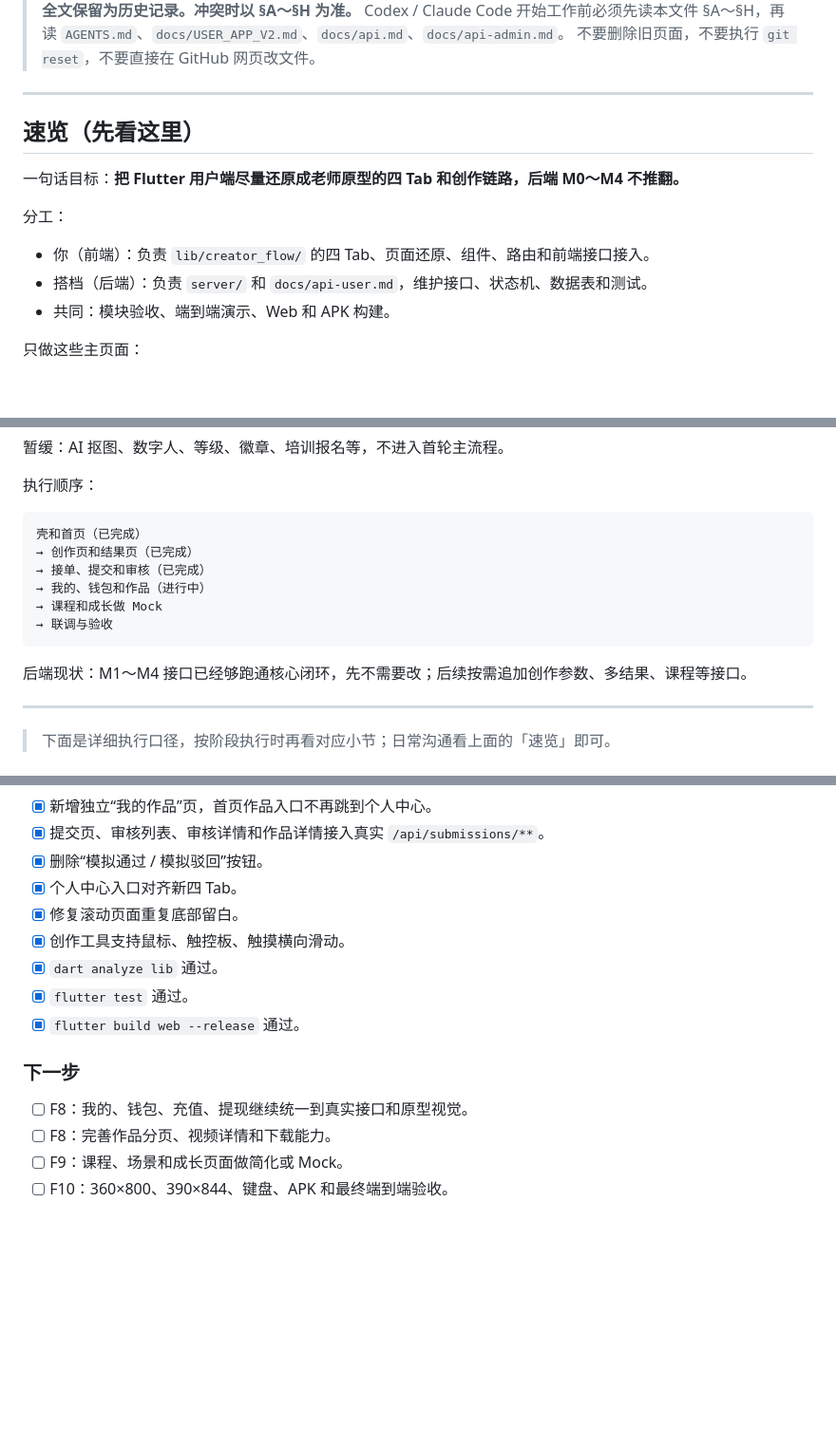
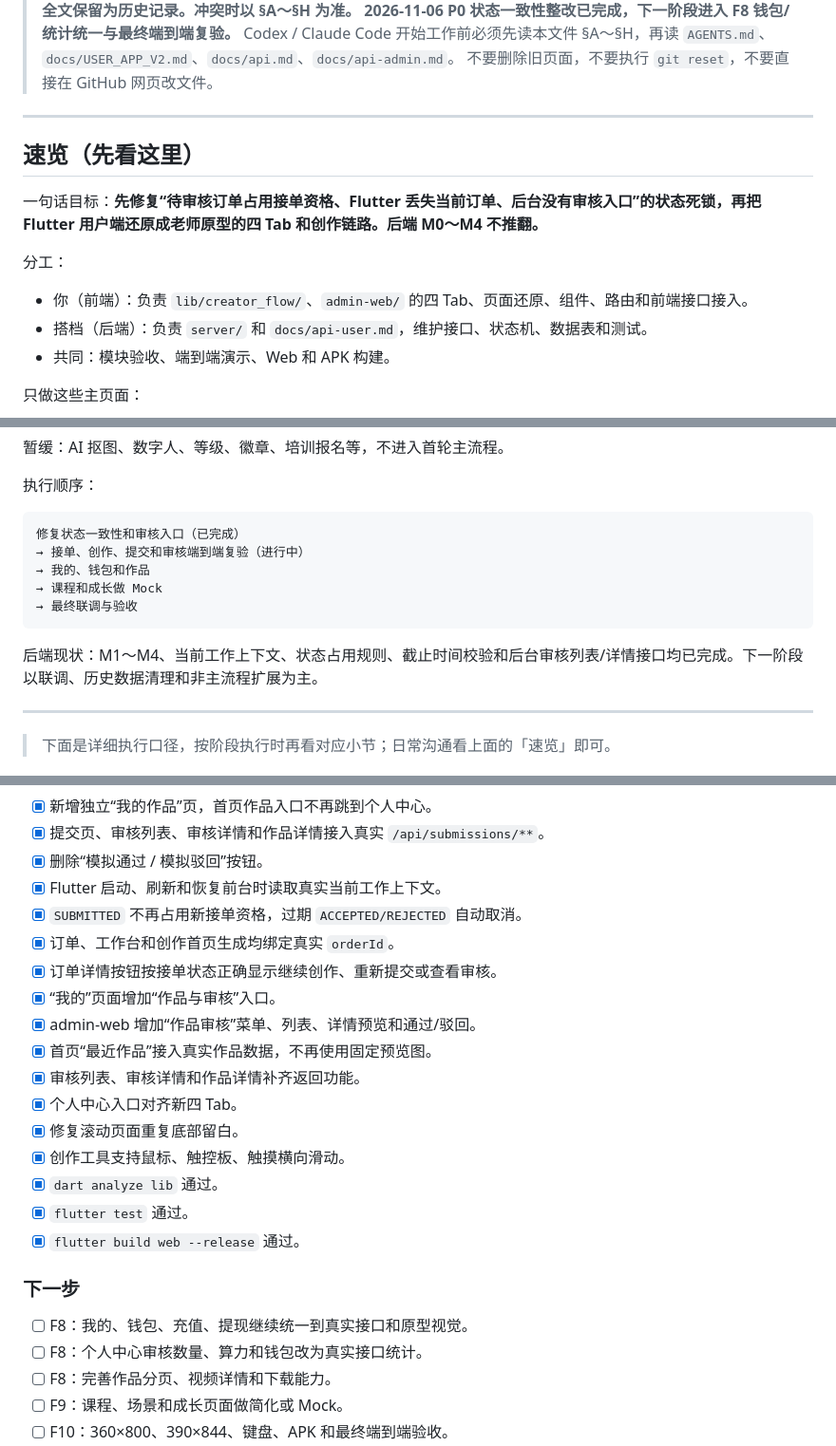
Before and after one commit to uxiaoting-code/opc_ai_creator, a Markdown page: docs/SCHEDULE.md, 3 parts joined by grey strips. Shown at 95% size. Drawn GitHub-style; blank space fills up the shorter version.

````diff
--- a/docs/SCHEDULE.md
+++ b/docs/SCHEDULE.md
@@ -4,5 +4,6 @@
 > **本文件是当前唯一执行版排期。**
 > **2026-11-04 重排：§A～§H 为当前执行口径；原 §0～§9 全文保留为历史记录。冲突时以 §A～§H 为准。**
+> **2026-11-06 P0 状态一致性整改已完成，下一阶段进入 F8 钱包/统计统一与最终端到端复验。**
 > Codex / Claude Code 开始工作前必须先读本文件 §A～§H，再读 `AGENTS.md`、`docs/USER_APP_V2.md`、`docs/api.md`、`docs/api-admin.md`。
 > 不要删除旧页面，不要执行 `git reset`，不要直接在 GitHub 网页改文件。
 
@@ -10,11 +11,11 @@
 
 ## 速览（先看这里）
 
-一句话目标：**把 Flutter 用户端尽量还原成老师原型的四 Tab 和创作链路，后端 M0～M4 不推翻。**
+一句话目标：**先修复“待审核订单占用接单资格、Flutter 丢失当前订单、后台没有审核入口”的状态死锁，再把 Flutter 用户端还原成老师原型的四 Tab 和创作链路。后端 M0～M4 不推翻。**
 
 分工：
 
-- 你（前端）：负责 `lib/creator_flow/` 的四 Tab、页面还原、组件、路由和前端接口接入。
+- 你（前端）：负责 `lib/creator_flow/`、`admin-web/` 的四 Tab、页面还原、组件、路由和前端接口接入。
 - 搭档（后端）：负责 `server/` 和 `docs/api-user.md`，维护接口、状态机、数据表和测试。
 - 共同：模块验收、端到端演示、Web 和 APK 构建。
 
@@ -32,15 +33,14 @@
 执行顺序：
 
 ```text
-壳和首页（已完成）
-→ 创作页和结果页（已完成）
-→ 接单、提交和审核（已完成）
-→ 我的、钱包和作品（进行中）
+修复状态一致性和审核入口（已完成）
+→ 接单、创作、提交和审核端到端复验（进行中）
+→ 我的、钱包和作品
 → 课程和成长做 Mock
-→ 联调与验收
+→ 最终联调与验收
 ```
 
-后端现状：M1～M4 接口已经够跑通核心闭环，先不需要改；后续按需追加创作参数、多结果、课程等接口。
+后端现状：M1～M4、当前工作上下文、状态占用规则、截止时间校验和后台审核列表/详情接口均已完成。下一阶段以联调、历史数据清理和非主流程扩展为主。
 
 ---
 
@@ -197,6 +203,14 @@
 - [x] 新增独立“我的作品”页，首页作品入口不再跳到个人中心。
 - [x] 提交页、审核列表、审核详情和作品详情接入真实 `/api/submissions/**`。
 - [x] 删除“模拟通过 / 模拟驳回”按钮。
+- [x] Flutter 启动、刷新和恢复前台时读取真实当前工作上下文。
+- [x] `SUBMITTED` 不再占用新接单资格，过期 `ACCEPTED/REJECTED` 自动取消。
+- [x] 订单、工作台和创作首页生成均绑定真实 `orderId`。
+- [x] 订单详情按钮按接单状态正确显示继续创作、重新提交或查看审核。
+- [x] “我的”页面增加“作品与审核”入口。
+- [x] admin-web 增加“作品审核”菜单、列表、详情预览和通过/驳回。
+- [x] 首页“最近作品”接入真实作品数据，不再使用固定预览图。
+- [x] 审核列表、审核详情和作品详情补齐返回功能。
 - [x] 个人中心入口对齐新四 Tab。
 - [x] 修复滚动页面重复底部留白。
 - [x] 创作工具支持鼠标、触控板、触摸横向滑动。
@@ -207,6 +221,7 @@
 ### 下一步
 
 - [ ] F8：我的、钱包、充值、提现继续统一到真实接口和原型视觉。
+- [ ] F8：个人中心审核数量、算力和钱包改为真实接口统计。
 - [ ] F8：完善作品分页、视频详情和下载能力。
 - [ ] F9：课程、场景和成长页面做简化或 Mock。
 - [ ] F10：360×800、390×844、键盘、APK 和最终端到端验收。
````
Also changed, not shown: other parts of docs/SCHEDULE.md (+63 -9 lines).
